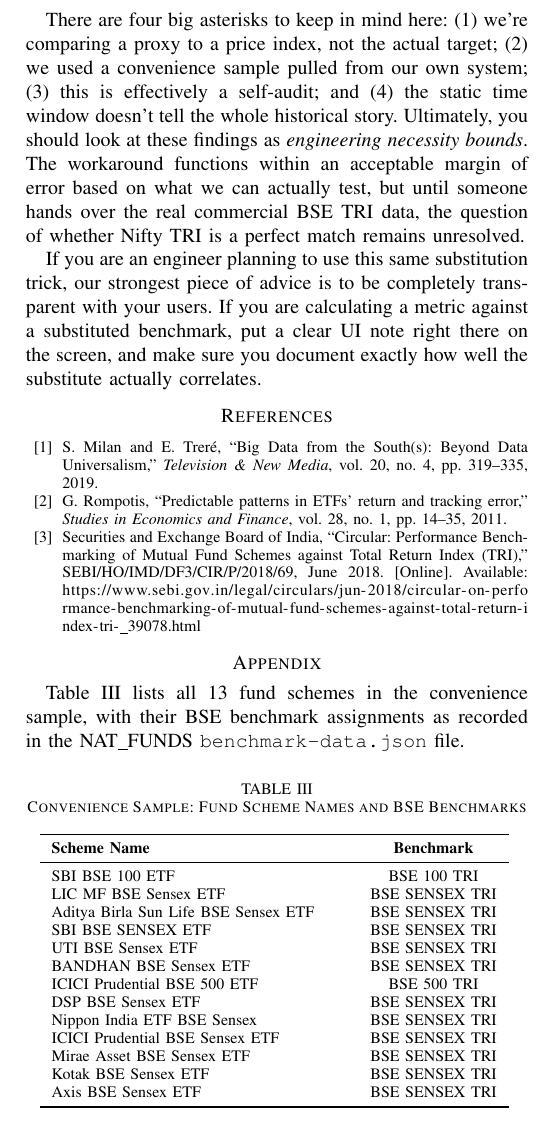
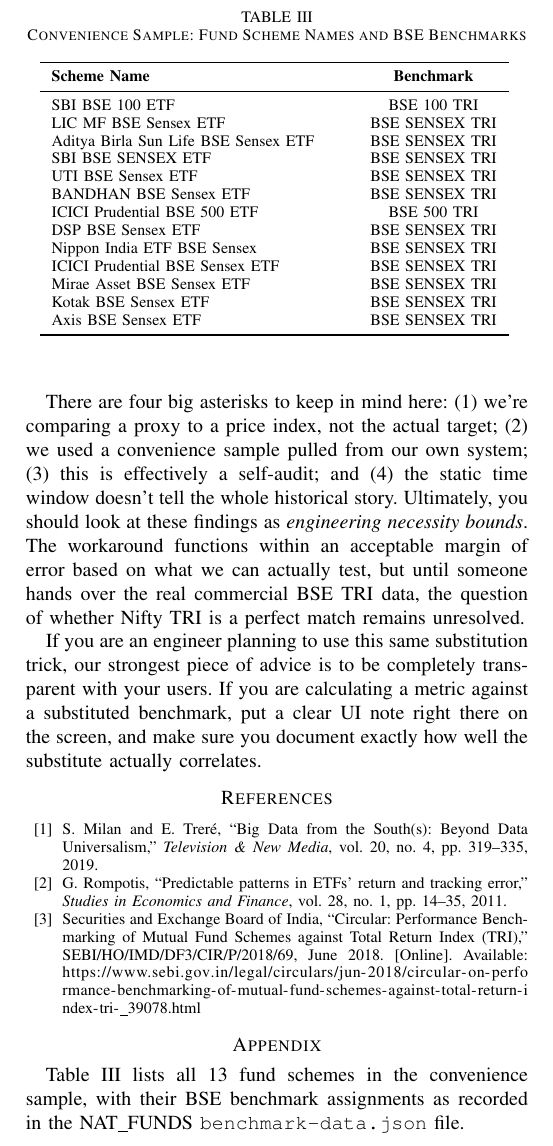
Before and after one commit to kush0712/NAT_FUNDS, a LaTeX paper (research/paper_v2_engineering.tex): part of page 5 of 5, cut so that both start at the same text. Compiled offline with pdfLaTeX.

Commit message:
style: fix vertical centering of Table III on final page by using [t] placement

```diff
--- a/research/paper_v2_engineering.tex
+++ b/research/paper_v2_engineering.tex
@@ -217,7 +217,7 @@
 
 Table~\ref{tab:funds} lists all 13 fund schemes in the convenience sample, with their BSE benchmark assignments as recorded in the NAT\_FUNDS \texttt{benchmark-data.json} file.
 
-\begin{table}[htbp]
+\begin{table}[t]
 \caption{Convenience Sample: Fund Scheme Names and BSE Benchmarks}
 \begin{center}
 \begin{tabular}{p{5.2cm}c}
```
